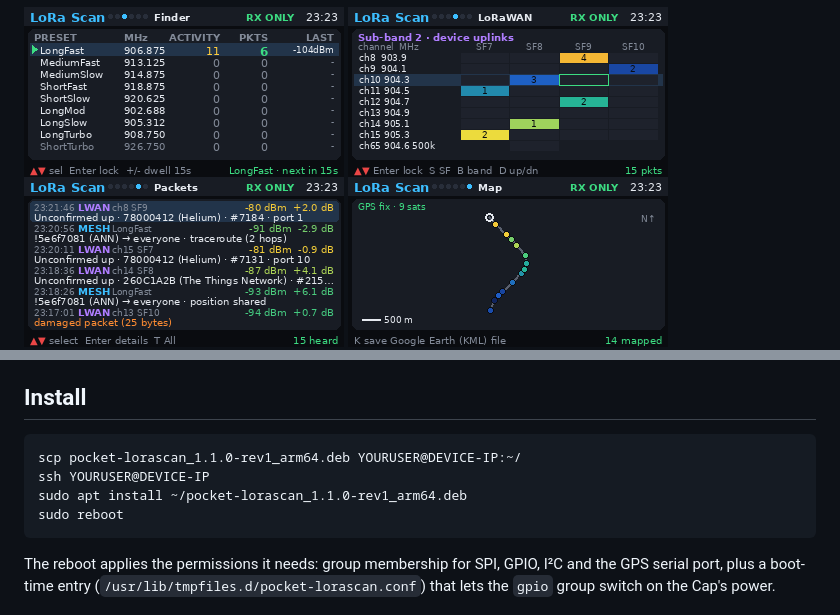
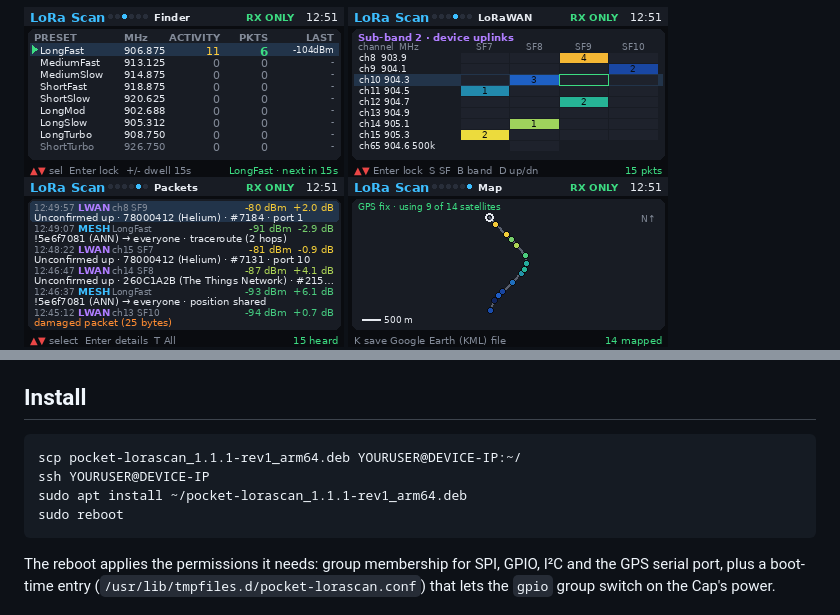
Before and after one commit to duanesweazy1/pocket-lorascan, a Markdown page: README.md, 2 parts joined by grey strips. Drawn GitHub-style; pictures changed too: screenshots/page3.png, screenshots/page4.png, screenshots/page5.png.

````diff
--- a/README.md
+++ b/README.md
@@ -65,9 +65,9 @@ The radio can only be used by one program at a time. If a Meshtastic app (such a
 ## Install
 
 ```
-scp pocket-lorascan_1.1.0-rev1_arm64.deb YOURUSER@DEVICE-IP:~/
+scp pocket-lorascan_1.1.1-rev1_arm64.deb YOURUSER@DEVICE-IP:~/
 ssh YOURUSER@DEVICE-IP
-sudo apt install ~/pocket-lorascan_1.1.0-rev1_arm64.deb
+sudo apt install ~/pocket-lorascan_1.1.1-rev1_arm64.deb
 sudo reboot
 ```
 
````
Also changed, not shown: screenshots/page1.png, screenshots/page2.png, 3 other files.
